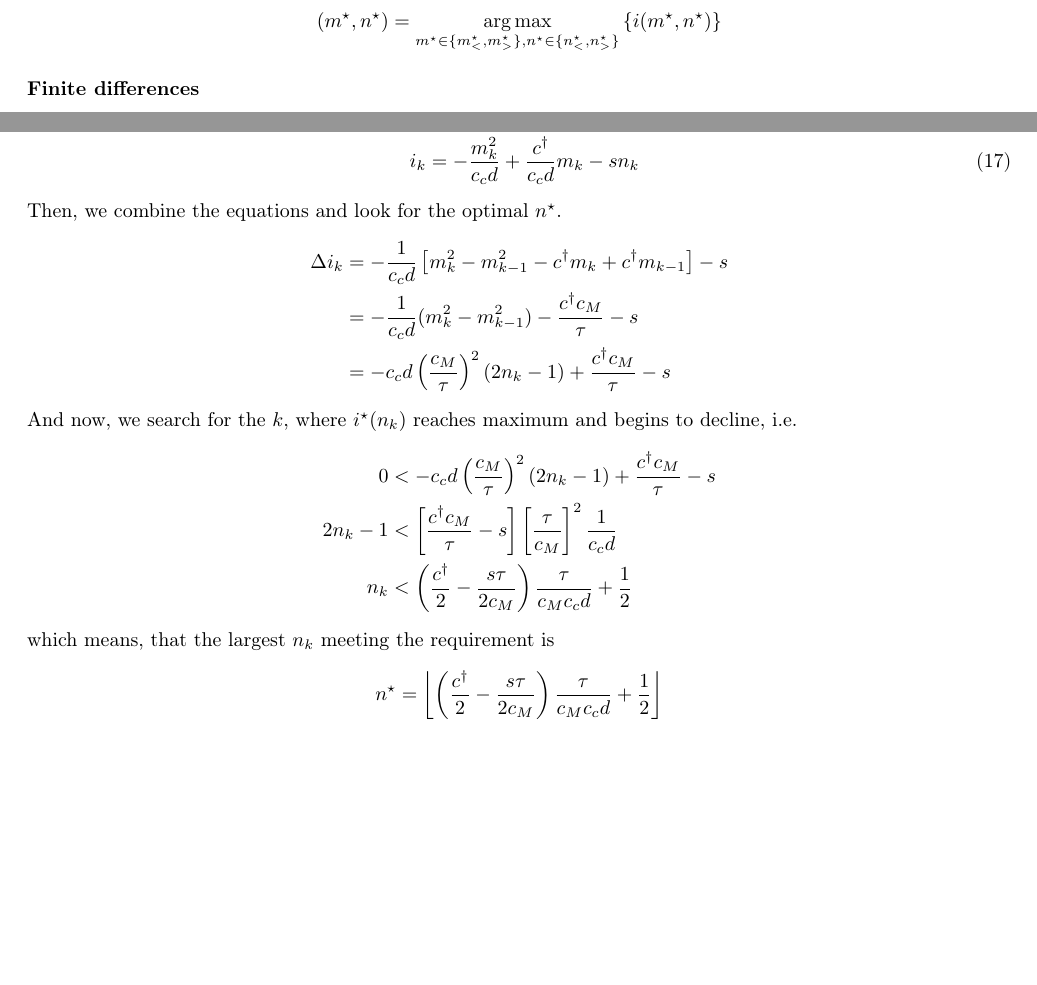
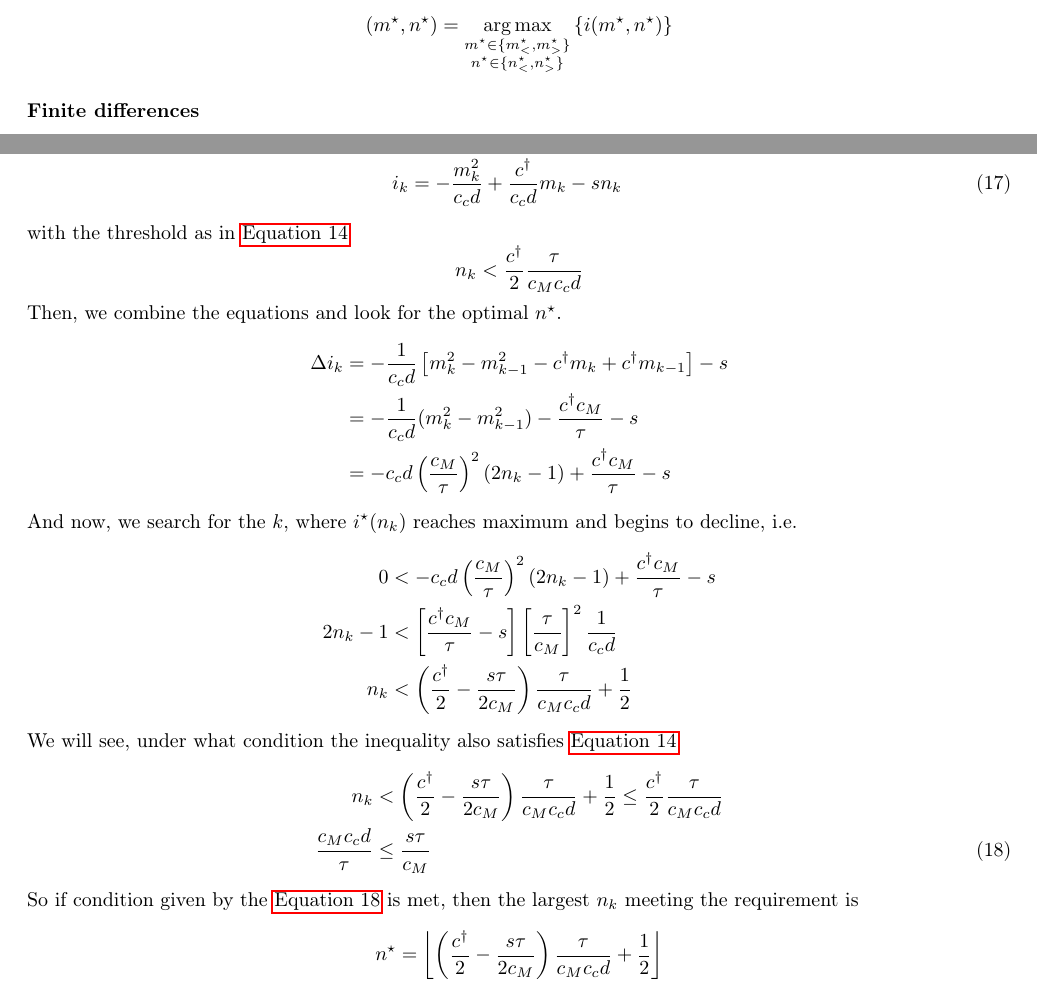
Before and after one commit to smitdaniel/zeromodel, a LaTeX document (zeromodel.tex): two parts of page 9 of 9 before the commit and two parts of page 9 of 10 after it, joined at a grey line, cut so that both start at the same text, the shorter picture padded with empty space. The pictures show the PDF file zeromodel.pdf that the author committed with the source.

Commit message:
Finished updating the last two sections

```diff
--- a/zeromodel.tex
+++ b/zeromodel.tex
@@ -478,15 +479,19 @@ To correctly account for the discrete feature of $\ns$, we define two integers
 \end{equation}
 where we used \emph{floor} $\floor*{.}$ and \emph{ceil} $\ceil*{.}$ functions respectively. To each of those correspond $\ms_<$ and $\ms_>$ according to \autoref{eq:mscomplete}. The optimal of the two is given by
 \begin{equation*}
-	(\ms,\ns)=\argmax\limits_{\ms\in\{\ms_<,\ms_>\},\ns\in\{\ns_<,\ns_>\}}\left\{i(\ms,\ns)\right\}
+	(\ms,\ns)=\argmax\limits_{\substack{\ms\in\{\ms_<,\ms_>\} \\ \ns\in\{\ns_<,\ns_>\}}}\left\{i(\ms,\ns)\right\}
 \end{equation*}
 
 \subsubsection{Finite differences}
-Less formal and more direct way to determine the optima tuple $(\ms,\ns)$ is looking into the changing discrete values of revenue rate $i_k(m^\star_k,n_k)$. We can iterate over the tuples $(\ms_k,n_k)$, increasing $n_{k+1}=n_k+1$, until the point where the revenue keeps increasing, $\Delta i_k=i_k-i_{k-1}>0$. The last increasing index $k$ labels the $\ns=n_k$. The difference form of the \autoref{eq:revenuerate} and \autoref{eq:mnrelation} is
+Less formal and more direct way to determine the optima tuple $(\ms,\ns)$ is looking into the changing discrete values of revenue rate $i_k(m^\star_k,n_k)$. We can iterate over the tuples $(\ms_k,n_k)$, increasing $n_{k+1}=n_k+1$, until the point where the revenue keeps increasing, $\Delta i_k=i_k-i_{k-1}>0$. The last increasing index $k$ labels the $\ns=n_k$. The difference form of the \autoref{eq:revenuerate} and \autoref{eq:mscomplete} is
 \begin{align}
-	\ms_k&=\cd - \ccd n_k \label{eq:diffmnrel}\\
+	\ms_k&=\max\left(\frac{\cd}{2},\cd - \ccd n_k\right) \label{eq:diffmnrel}\\
 	i_k&=-\frac{m_k^2}{c_cd}+\frac{\cd}{c_cd}m_k-sn_k \label{eq:diffincome}
 \end{align}
+with the threshold as in \autoref{eq:threshn}
+\begin{equation*}
+	n_k < \frac{\cd}{2} \frac{\tau}{c_Mc_cd}
+\end{equation*}
 Then, we combine the equations and look for the optimal $\ns$.
 \begin{align*}
 	\Delta i_k	&=-\frac{1}{c_cd}\left[m_k^2-m_{k-1}^2 -\cd m_k +\cd m_{k-1}\right] - s\\
@@ -499,7 +504,12 @@ And now, we search for the $k$, where $i^\star(n_k)$ reaches maximum and begins
 	2n_k-1&<\left[\frac{\cd c_M}{\tau}-s\right]\left[\frac{\tau}{c_M}\right]^2\frac{1}{c_cd}\\
 	n_k&<\left(\frac{\cd}{2}-\frac{s\tau}{2c_M}\right)\frac{\tau}{c_Mc_c d}+\frac{1}{2}
 \end{align*}
-which means, that the largest $n_k$ meeting the requirement is
+We will see, under what condition the inequality also satisfies \autoref{eq:threshn}
+\begin{align}
+	n_k&<\left(\frac{\cd}{2}-\frac{s\tau}{2c_M}\right)\frac{\tau}{c_Mc_c d}+\frac{1}{2} \leq  \frac{\cd}{2} \frac{\tau}{c_Mc_cd} \nonumber\\
+	\ccd &\leq \frac{s\tau}{c_M} \label{eq:ndiscond}
+\end{align}
+So if condition given by the \autoref{eq:ndiscond} is met, then the largest $n_k$ meeting the requirement is
 \begin{align}
 	\ns&=\floor*{\left(\frac{\cd}{2}-\frac{s\tau}{2c_M}\right)\frac{\tau}{c_Mc_c d}+\frac{1}{2}}\nonumber\\
 	\ns&=\nint*{\left(\frac{\cd}{2}-\frac{s\tau}{2c_M}\right)\frac{\tau}{c_Mc_c d}}\label{eq:roundn}
```
Also changed, not shown: zeromodel.pdf, zeromodel.tex (23 more changed lines), 3 other files.
